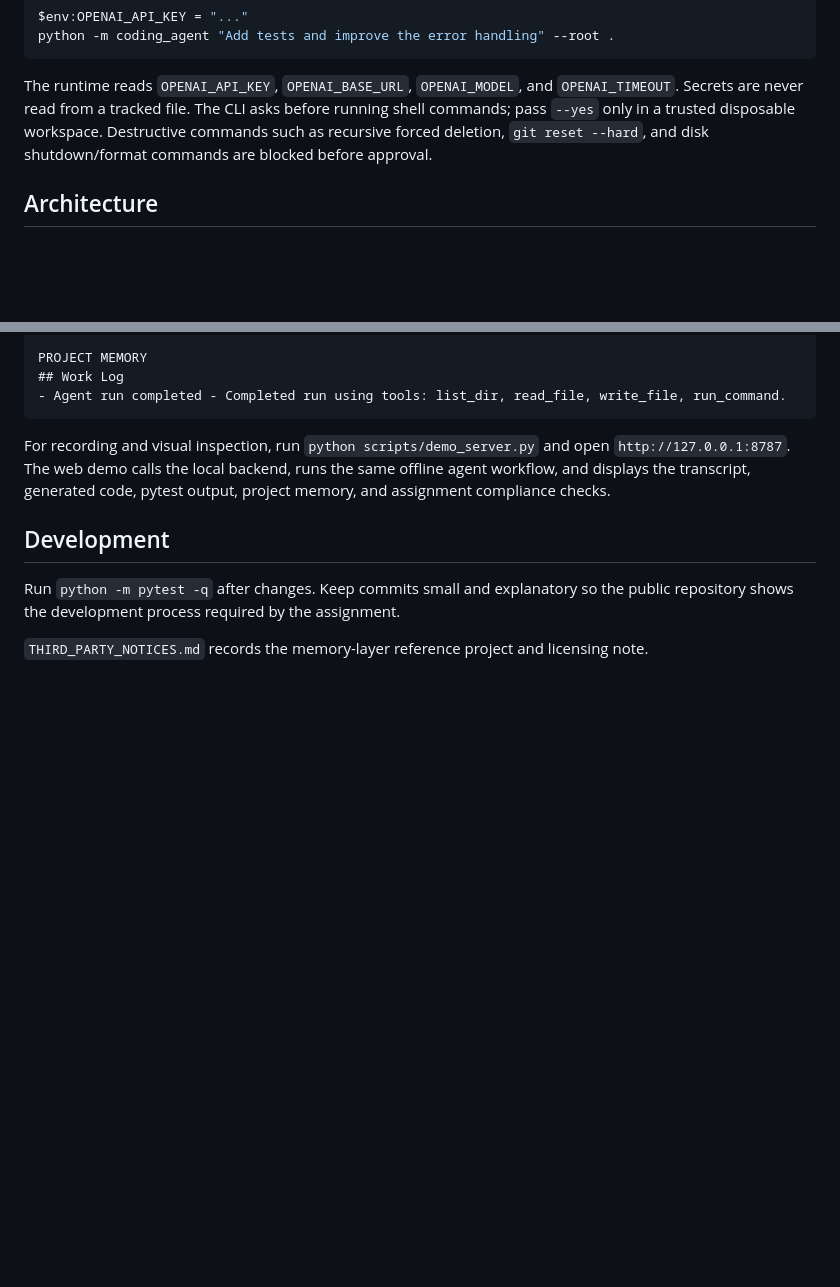
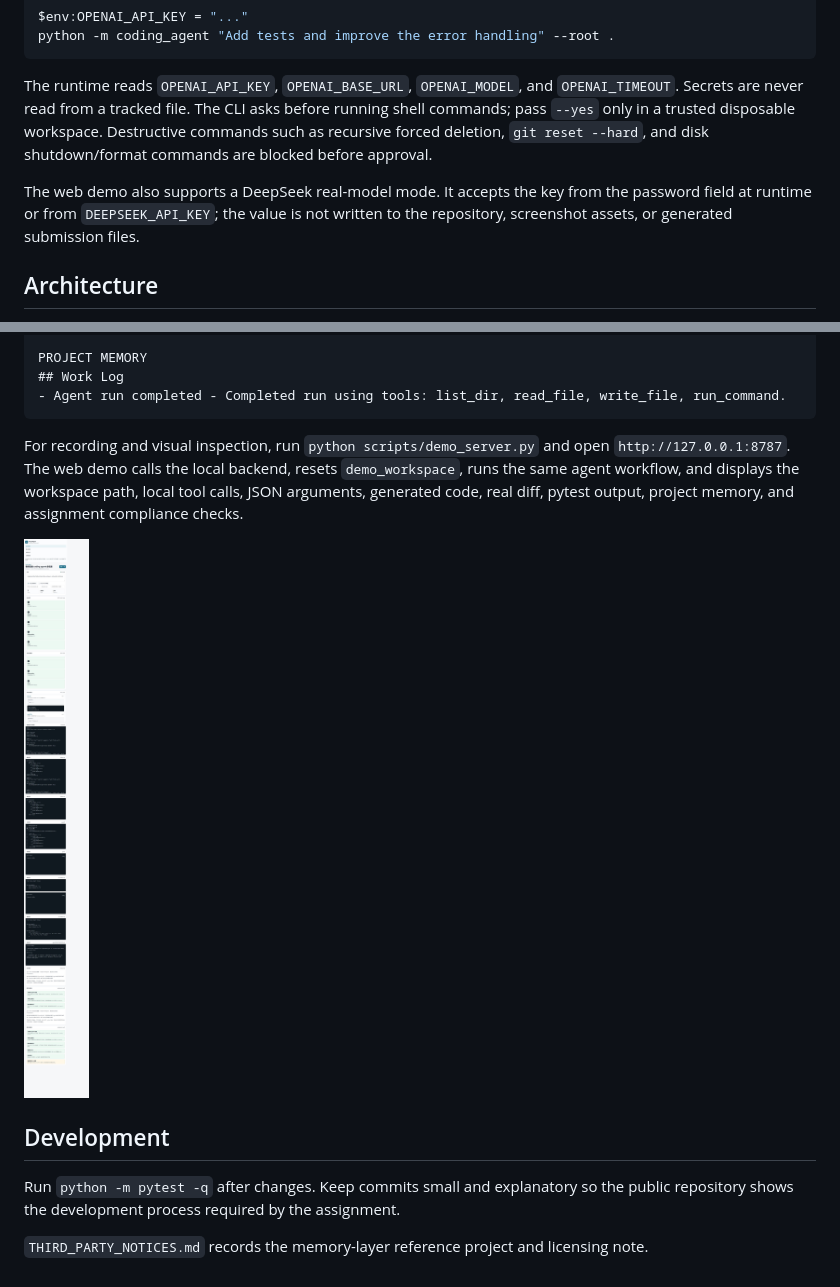
Before and after one commit to ZBK211/njuproject, a Markdown page: README.md, 2 parts joined by grey strips. Rendered like a GitHub page; pictures changed too: web_demo/assets/demo-local-tools.png (added); blank space fills up the shorter version.

Commit message:
feat: show local tool calls in web demo

````diff
--- a/README.md
+++ b/README.md
@@ -24,6 +24,8 @@ python -m coding_agent "Add tests and improve the error handling" --root .
 
 The runtime reads `OPENAI_API_KEY`, `OPENAI_BASE_URL`, `OPENAI_MODEL`, and `OPENAI_TIMEOUT`. Secrets are never read from a tracked file. The CLI asks before running shell commands; pass `--yes` only in a trusted disposable workspace. Destructive commands such as recursive forced deletion, `git reset --hard`, and disk shutdown/format commands are blocked before approval.
 
+The web demo also supports a DeepSeek real-model mode. It accepts the key from the password field at runtime or from `DEEPSEEK_API_KEY`; the value is not written to the repository, screenshot assets, or generated submission files.
+
 ## Architecture
 
 `Agent` owns the loop and transcript. `ToolRegistry` owns explicit schemas and dispatch. File tools are workspace-scoped and shell output is bounded and time-limited. The model is an adapter behind a tiny protocol, so tests use a deterministic fake model without network access. `examples/demo_workspace_template` is the reproducible recording target.
@@ -47,7 +49,9 @@ PROJECT MEMORY
 - Agent run completed - Completed run using tools: list_dir, read_file, write_file, run_command.
 ```
 
-For recording and visual inspection, run `python scripts/demo_server.py` and open `http://127.0.0.1:8787`. The web demo calls the local backend, runs the same offline agent workflow, and displays the transcript, generated code, pytest output, project memory, and assignment compliance checks.
+For recording and visual inspection, run `python scripts/demo_server.py` and open `http://127.0.0.1:8787`. The web demo calls the local backend, resets `demo_workspace`, runs the same agent workflow, and displays the workspace path, local tool calls, JSON arguments, generated code, real diff, pytest output, project memory, and assignment compliance checks.
+
+![Web demo showing local tool calls](web_demo/assets/demo-local-tools.png)
 
 ## Development
 
````
Also changed, not shown: 提交清单.md (+2 -2 lines), 效果展示.md (+23 -0 lines), 6 other files.
